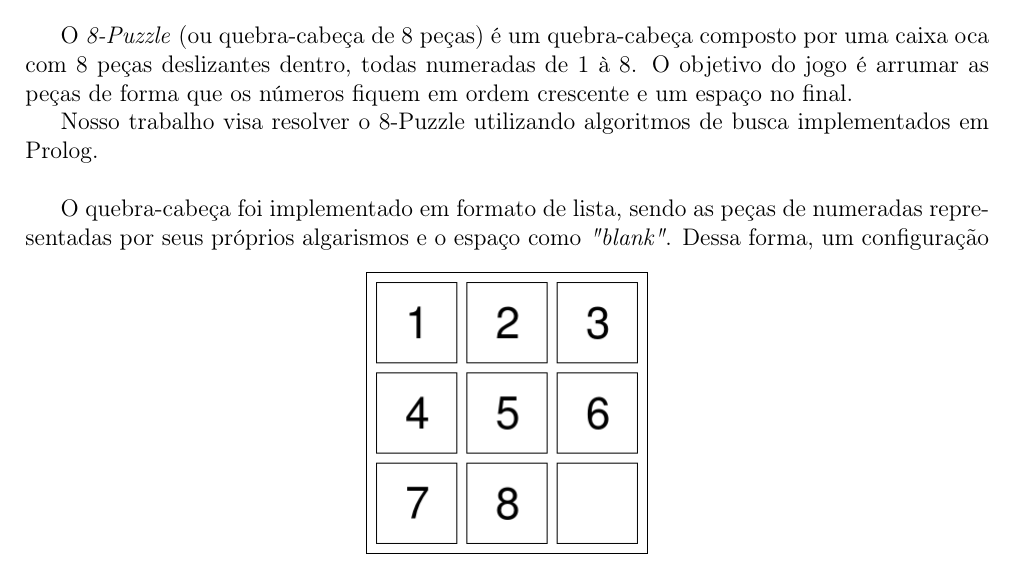
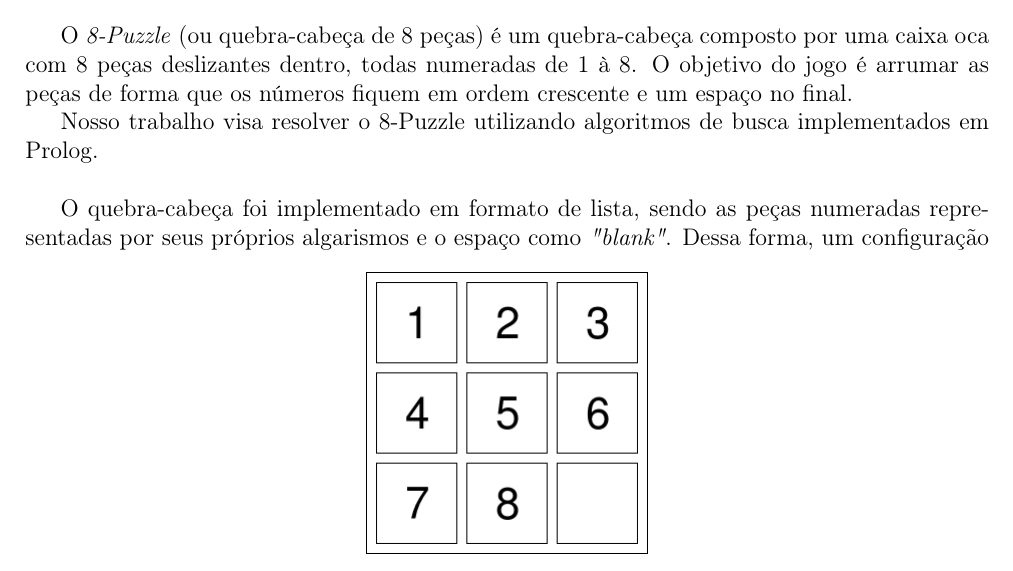
Before and after one commit to ShadowNig/IAprolog, a LaTeX document (relatório do trabalho prático.tex): part of page 1 of 2, cut so that both start at the same text. Compiled offline with pdfLaTeX.

Commit message:
Add files via upload

```diff
--- a/relatório do trabalho prático.tex
+++ b/relatório do trabalho prático.tex
@@ -20,7 +20,7 @@ O \textit{8-Puzzle} (ou quebra-cabeça de 8 peças) é um quebra-cabeça compost
 Nosso trabalho visa resolver o 8-Puzzle utilizando algoritmos de busca implementados em Prolog.
 \\
 
-O quebra-cabeça foi implementado em formato de lista, sendo as peças de numeradas representadas por seus próprios algarismos e o espaço como \textit{"blank"}. Dessa forma, um configuração
+O quebra-cabeça foi implementado em formato de lista, sendo as peças numeradas representadas por seus próprios algarismos e o espaço como \textit{"blank"}. Dessa forma, um configuração
 \begin{center}
 \includegraphics[scale=0.5]{8puzzle.png}
 \end{center}
```
Also changed, not shown: relatório do trabalho prático.pdf.
